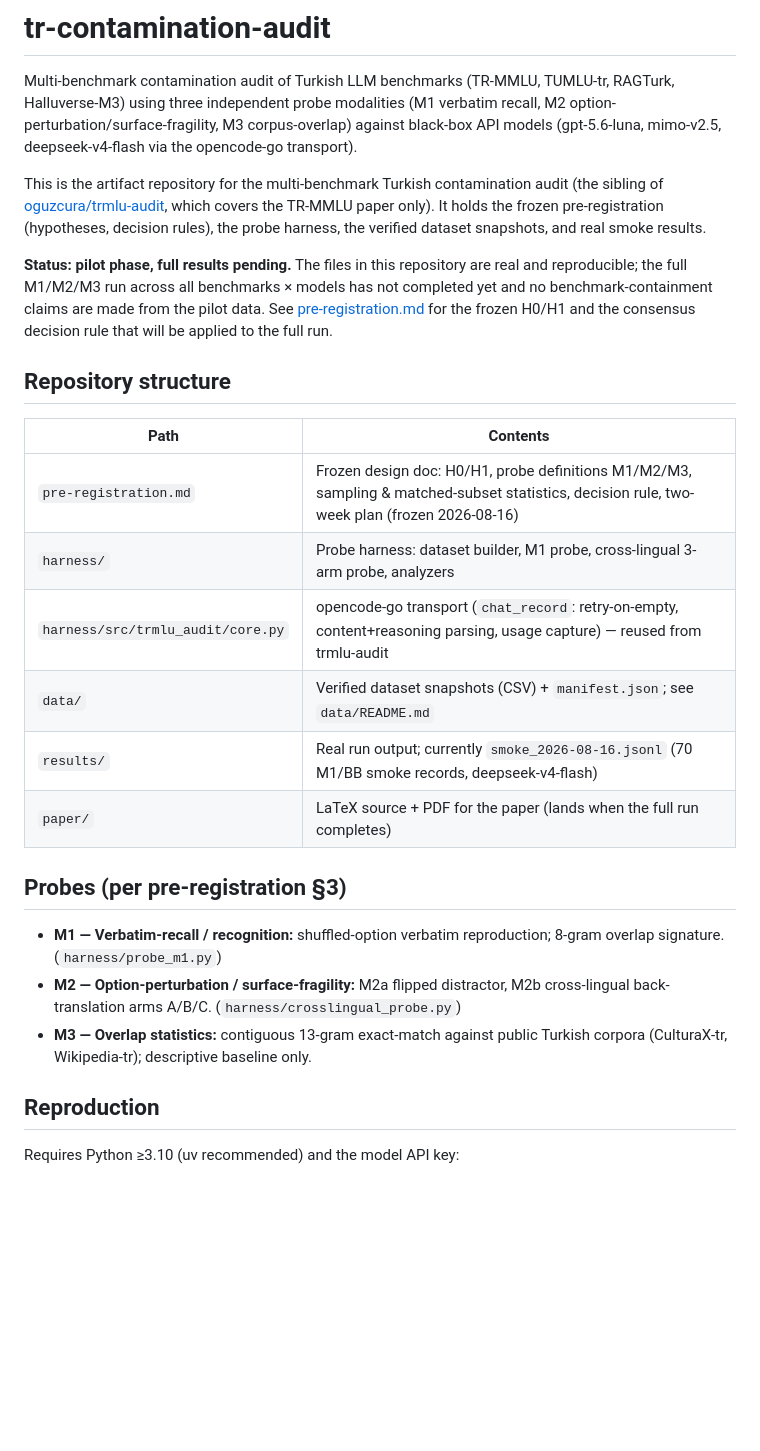
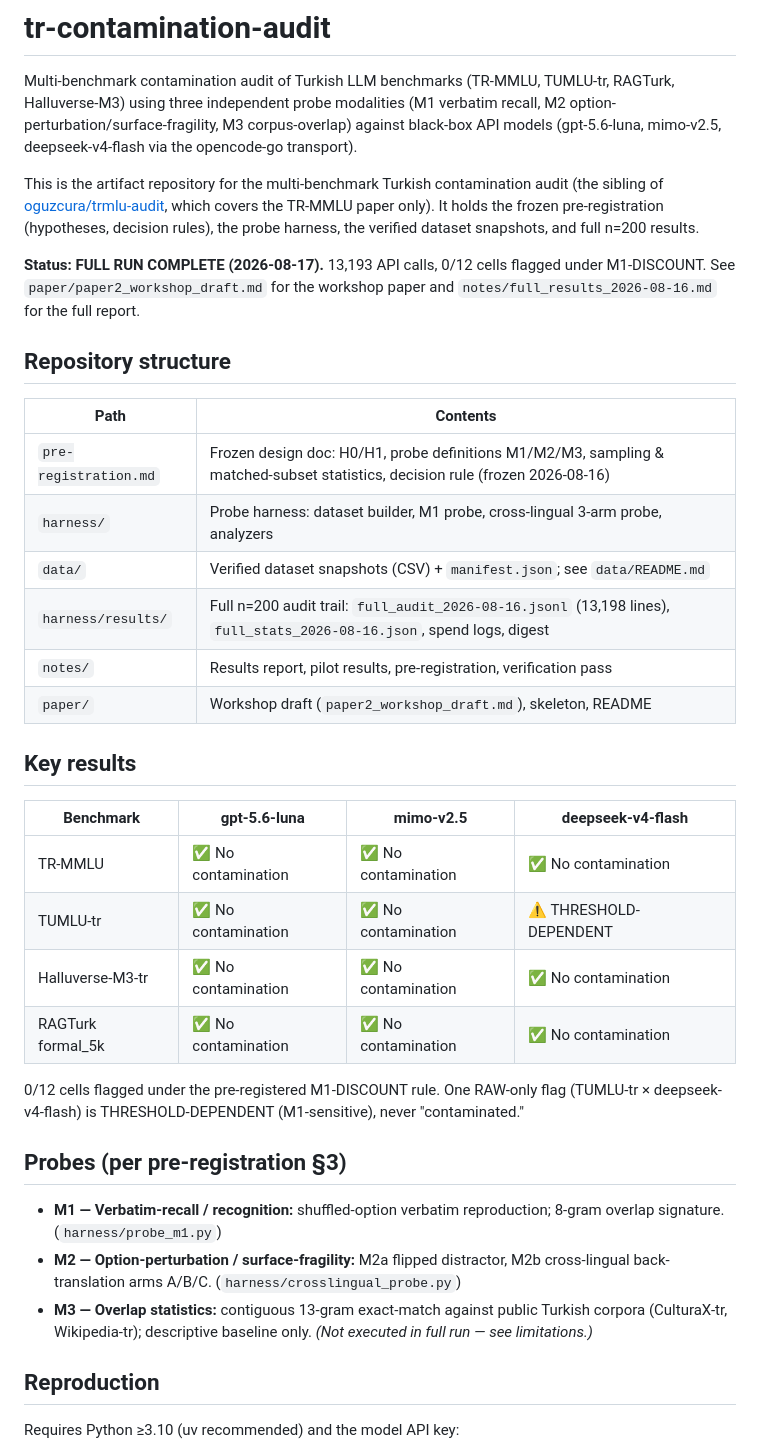
Before and after one commit to oguzcura/tr-contamination-audit, a Markdown page: README.md, the part around one of its changes. GitHub-like rendering; blank space fills up the shorter version.

```diff
--- a/README.md
+++ b/README.md
@@ -2,26 +2,37 @@
 
 Multi-benchmark contamination audit of Turkish LLM benchmarks (TR-MMLU, TUMLU-tr, RAGTurk, Halluverse-M3) using three independent probe modalities (M1 verbatim recall, M2 option-perturbation/surface-fragility, M3 corpus-overlap) against black-box API models (gpt-5.6-luna, mimo-v2.5, deepseek-v4-flash via the opencode-go transport).
 
-This is the artifact repository for the multi-benchmark Turkish contamination audit (the sibling of [oguzcura/trmlu-audit](https://github.com/oguzcura/trmlu-audit), which covers the TR-MMLU paper only). It holds the frozen pre-registration (hypotheses, decision rules), the probe harness, the verified dataset snapshots, and real smoke results.
+This is the artifact repository for the multi-benchmark Turkish contamination audit (the sibling of [oguzcura/trmlu-audit](https://github.com/oguzcura/trmlu-audit), which covers the TR-MMLU paper only). It holds the frozen pre-registration (hypotheses, decision rules), the probe harness, the verified dataset snapshots, and full n=200 results.
 
-**Status: pilot phase, full results pending.** The files in this repository are real and reproducible; the full M1/M2/M3 run across all benchmarks × models has not completed yet and no benchmark-containment claims are made from the pilot data. See [pre-registration.md](pre-registration.md) for the frozen H0/H1 and the consensus decision rule that will be applied to the full run.
+**Status: FULL RUN COMPLETE (2026-08-17).** 13,193 API calls, 0/12 cells flagged under M1-DISCOUNT. See `paper/paper2_workshop_draft.md` for the workshop paper and `notes/full_results_2026-08-16.md` for the full report.
 
 ## Repository structure
 
 | Path | Contents |
 |------|----------|
-| `pre-registration.md` | Frozen design doc: H0/H1, probe definitions M1/M2/M3, sampling & matched-subset statistics, decision rule, two-week plan (frozen 2026-08-16) |
+| `pre-registration.md` | Frozen design doc: H0/H1, probe definitions M1/M2/M3, sampling & matched-subset statistics, decision rule (frozen 2026-08-16) |
 | `harness/` | Probe harness: dataset builder, M1 probe, cross-lingual 3-arm probe, analyzers |
-| `harness/src/trmlu_audit/core.py` | opencode-go transport (`chat_record`: retry-on-empty, content+reasoning parsing, usage capture) — reused from trmlu-audit |
 | `data/` | Verified dataset snapshots (CSV) + `manifest.json`; see `data/README.md` |
-| `results/` | Real run output; currently `smoke_2026-08-16.jsonl` (70 M1/BB smoke records, deepseek-v4-flash) |
-| `paper/` | LaTeX source + PDF for the paper (lands when the full run completes) |
+| `harness/results/` | Full n=200 audit trail: `full_audit_2026-08-16.jsonl` (13,198 lines), `full_stats_2026-08-16.json`, spend logs, digest |
+| `notes/` | Results report, pilot results, pre-registration, verification pass |
+| `paper/` | Workshop draft (`paper2_workshop_draft.md`), skeleton, README |
+
+## Key results
+
+| Benchmark | gpt-5.6-luna | mimo-v2.5 | deepseek-v4-flash |
+|---|---|---|---|
+| TR-MMLU | ✅ No contamination | ✅ No contamination | ✅ No contamination |
+| TUMLU-tr | ✅ No contamination | ✅ No contamination | ⚠️ THRESHOLD-DEPENDENT |
+| Halluverse-M3-tr | ✅ No contamination | ✅ No contamination | ✅ No contamination |
+| RAGTurk formal_5k | ✅ No contamination | ✅ No contamination | ✅ No contamination |
+
+0/12 cells flagged under the pre-registered M1-DISCOUNT rule. One RAW-only flag (TUMLU-tr × deepseek-v4-flash) is THRESHOLD-DEPENDENT (M1-sensitive), never "contaminated."
 
 ## Probes (per pre-registration §3)
 
 - **M1 — Verbatim-recall / recognition:** shuffled-option verbatim reproduction; 8-gram overlap signature. (`harness/probe_m1.py`)
 - **M2 — Option-perturbation / surface-fragility:** M2a flipped distractor, M2b cross-lingual back-translation arms A/B/C. (`harness/crosslingual_probe.py`)
-- **M3 — Overlap statistics:** contiguous 13-gram exact-match against public Turkish corpora (CulturaX-tr, Wikipedia-tr); descriptive baseline only.
+- **M3 — Overlap statistics:** contiguous 13-gram exact-match against public Turkish corpora (CulturaX-tr, Wikipedia-tr); descriptive baseline only. *(Not executed in full run — see limitations.)*
 
 ## Reproduction
 
```
Also changed, not shown: other parts of README.md (+26 -8 lines).
